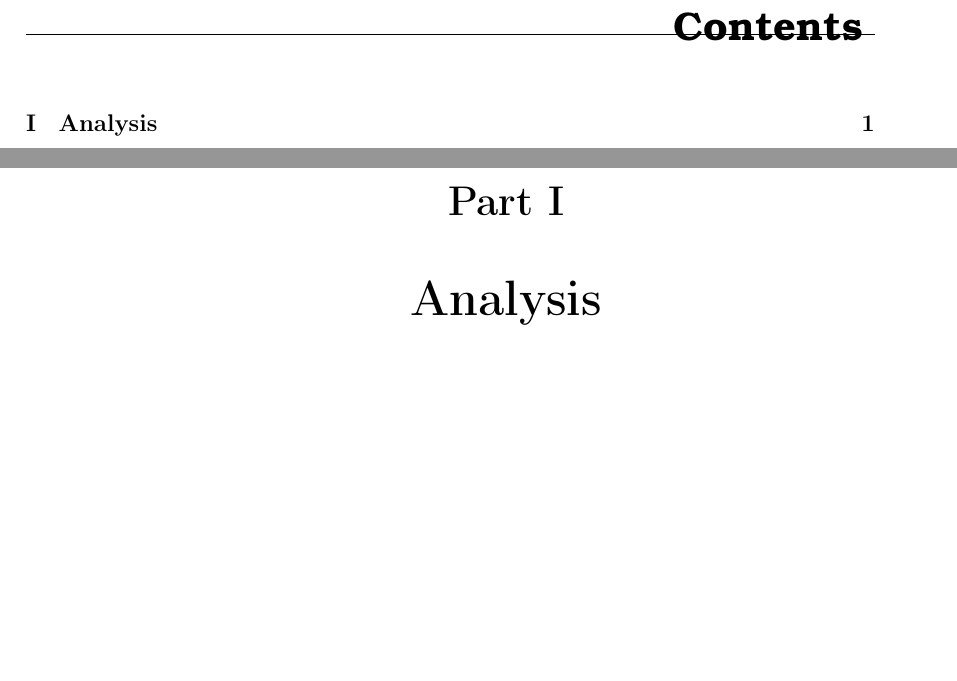
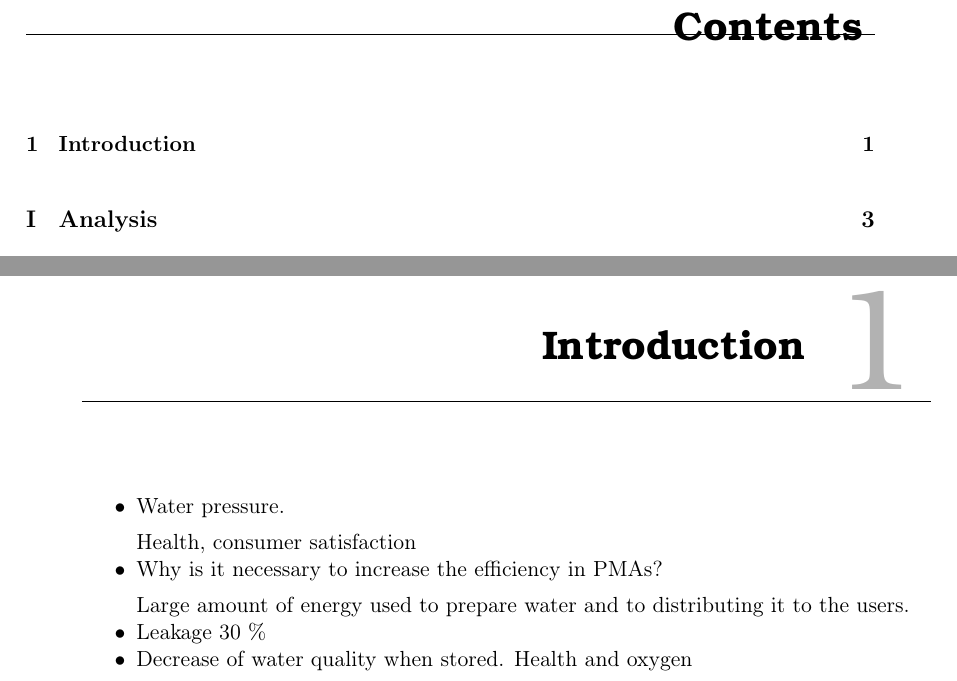
Before and after one commit to SBKrogh/WaterTank, a LaTeX thesis (Gr830.tex, which reads report/intro.tex): two parts of pages 4 and 5 of 29 before the commit and two parts of pages 4 and 5 of 31 after it, joined at a grey line, cut so that both start at the same text, the shorter picture padded with empty space. Compiled offline with pdfLaTeX.

Commit message:
Bullet intro

```diff
--- /dev/null
+++ b/report/intro.tex
@@ -0,0 +1,16 @@
+\chapter{Introduction}
+
+
+\begin{itemize}
+\item Water pressure.
+
+Health, consumer satisfaction
+\item Why is it necessary to increase the efficiency in PMAs?
+
+Large amount of energy used to prepare water and to distributing it to the users.
+% http://www.epri.com/abstracts/Pages/ProductAbstract.aspx?ProductId=000000000001006787&Mode=download
+\item Leakage 30 \%
+% https://pdfs.semanticscholar.org/1c7f/cee3eee8bf510c8846ec5c7bfeb03079a544.pdf
+\item Decrease of water quality when stored.
+Health and oxygen
+\end{itemize}
```
Also changed, not shown: Gr830.tex (+5 -0 lines).
